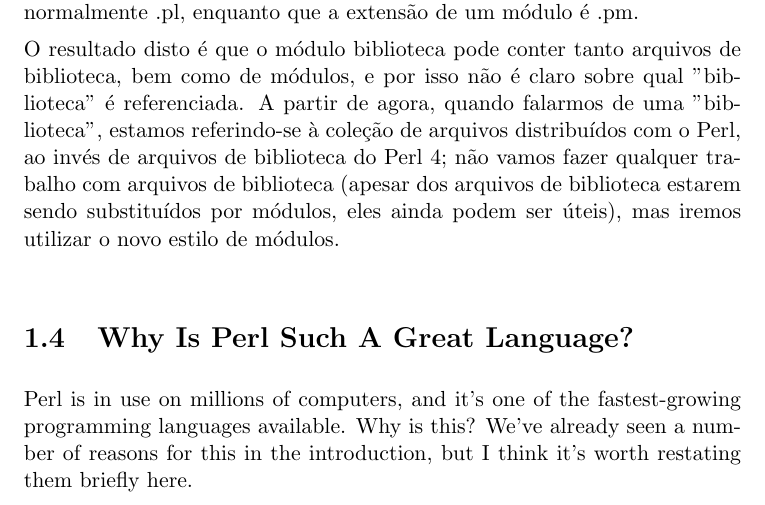
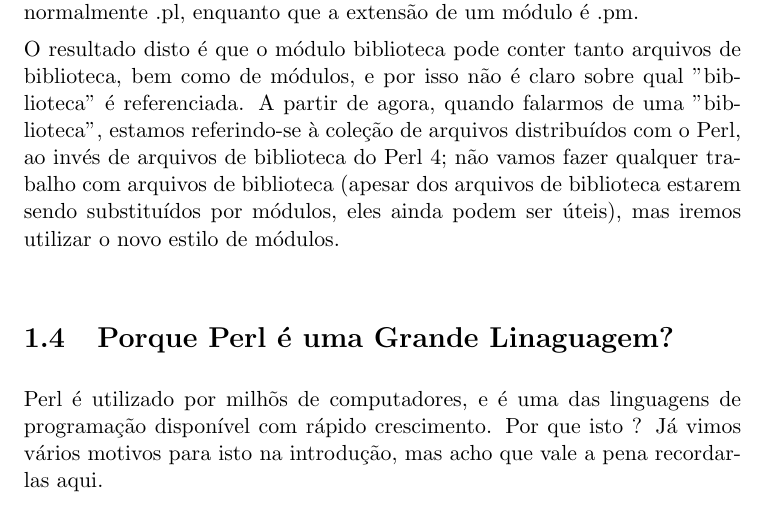
Before and after one commit to shonorio/beginning-perl, a LaTeX thesis (pt/Chap01.tex): part of page 5 of 21, cut so that both start at the same text. Compiled offline with pdfLaTeX.

Commit message:
um pouco mais de tradução

```diff
--- a/pt/Chap01.tex
+++ b/pt/Chap01.tex
@@ -130,9 +130,9 @@
 
 \noindent
 
-\section{Why Is Perl Such A Great Language?}
+\section{Porque Perl é uma Grande Linaguagem?}
 
-\noindent Perl is in use on millions of computers, and it's one of the fastest-growing programming languages available. Why is this? We've already seen a number of reasons for this in the introduction, but I think it's worth restating them briefly here.
+\noindent Perl é utilizado por milhõs de computadores, e é uma das linguagens de programação disponível com rápido crescimento. Por que isto ? Já vimos vários motivos para isto na introdução, mas acho que vale a pena recordar-las aqui.
 
 \subsection{It's Really Easy}
 
```
Also changed, not shown: pt/Chap01.tex (2 more changed lines).
